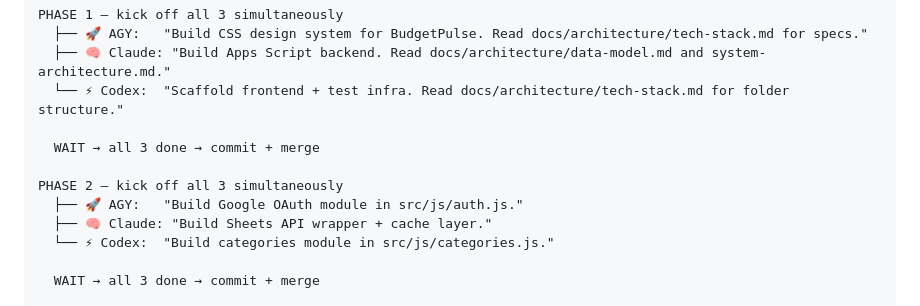
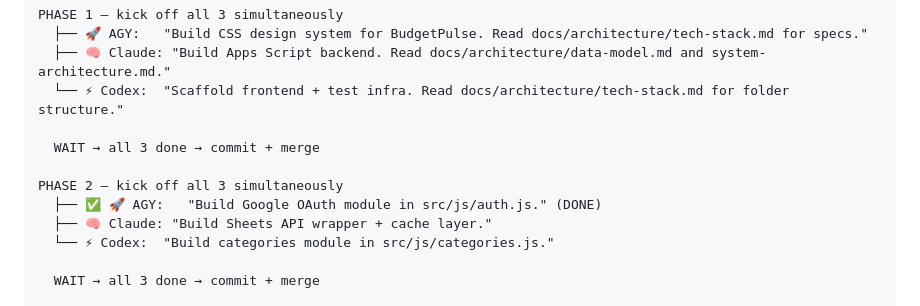
Before and after one commit to pt228t/budget-tracker-app, a Markdown page: parallel-tasks.md, the part around the change. GitHub-like rendering.

```diff
--- a/parallel-tasks.md
+++ b/parallel-tasks.md
@@ -219,7 +219,7 @@ PHASE 1 — kick off all 3 simultaneously
   WAIT → all 3 done → commit + merge
 
 PHASE 2 — kick off all 3 simultaneously
-  ├── 🚀 AGY:   "Build Google OAuth module in src/js/auth.js."
+  ├── ✅ 🚀 AGY:   "Build Google OAuth module in src/js/auth.js." (DONE)
   ├── 🧠 Claude: "Build Sheets API wrapper + cache layer."
   └── ⚡ Codex:  "Build categories module in src/js/categories.js."
 
```
Also changed, not shown: .agile/backlog/product-backlog.md (+1 -1 lines).
